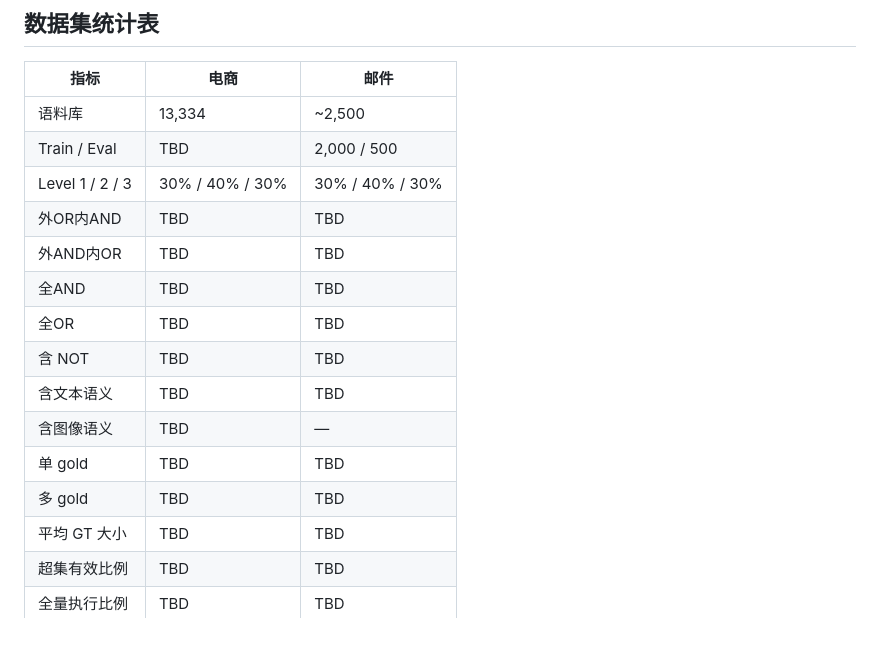
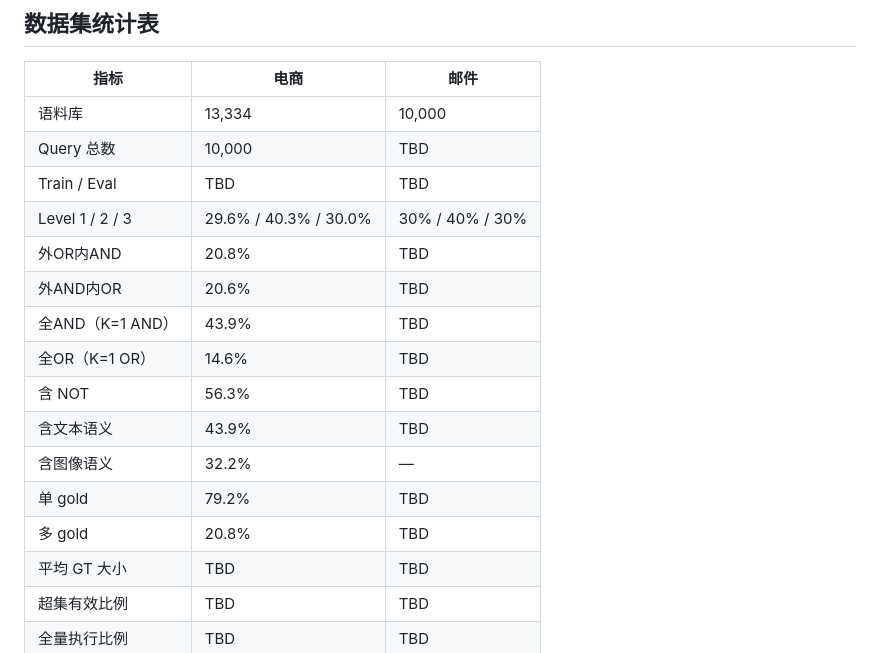
Before and after one commit to youchengsong/proretrieval, a Markdown page: docs/LocalSearch-R1_Query构造.md, the part around the change. Rendered like a GitHub page.

Commit message:
Update Query构造.md: 填入电商数据集实际统计数据
- 10,000 条 query 的实际分布：Level 1/2/3 = 29.6/40.3/30.0%
- 逻辑结构：全AND 43.9%，全OR 14.6%，外OR内AND 20.8%，外AND内OR 20.6%
- 含NOT 56.3%，含文本 43.9%，含图像 32.2%
- 单gold 79.2%，多gold 20.8%
- 更新语料库规模：邮件 10,000

Co-Authored-By: Claude Sonnet 4.6 <noreply@anthropic.com>

```diff
--- a/docs/LocalSearch-R1_Query构造.md
+++ b/docs/LocalSearch-R1_Query构造.md
@@ -566,18 +566,19 @@ GT 文档 + 结构化重叠 negatives + 文本近邻 negatives + 图像近邻 ne
 
 | 指标 | 电商 | 邮件 |
 |------|------|------|
-| 语料库 | 13,334 | ~2,500 |
-| Train / Eval | TBD | 2,000 / 500 |
-| Level 1 / 2 / 3 | 30% / 40% / 30% | 30% / 40% / 30% |
-| 外OR内AND | TBD | TBD |
-| 外AND内OR | TBD | TBD |
-| 全AND | TBD | TBD |
-| 全OR | TBD | TBD |
-| 含 NOT | TBD | TBD |
-| 含文本语义 | TBD | TBD |
-| 含图像语义 | TBD | — |
-| 单 gold | TBD | TBD |
-| 多 gold | TBD | TBD |
+| 语料库 | 13,334 | 10,000 |
+| Query 总数 | 10,000 | TBD |
+| Train / Eval | TBD | TBD |
+| Level 1 / 2 / 3 | 29.6% / 40.3% / 30.0% | 30% / 40% / 30% |
+| 外OR内AND | 20.8% | TBD |
+| 外AND内OR | 20.6% | TBD |
+| 全AND（K=1 AND）| 43.9% | TBD |
+| 全OR（K=1 OR）| 14.6% | TBD |
+| 含 NOT | 56.3% | TBD |
+| 含文本语义 | 43.9% | TBD |
+| 含图像语义 | 32.2% | — |
+| 单 gold | 79.2% | TBD |
+| 多 gold | 20.8% | TBD |
 | 平均 GT 大小 | TBD | TBD |
 | 超集有效比例 | TBD | TBD |
 | 全量执行比例 | TBD | TBD |
```
